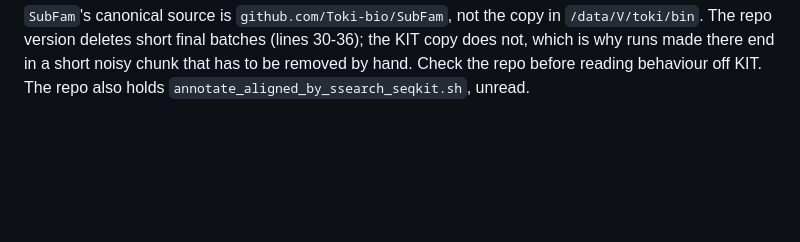
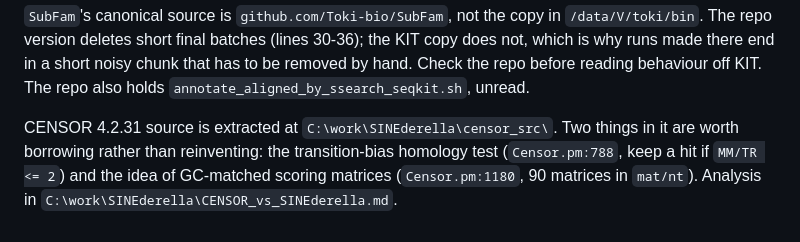
Before and after one commit to Toki-bio/SINE-discriminator, a Markdown page: REINVENTED.md, the part around the change. Rendered like a GitHub page; blank space fills up the shorter version.

Commit message:
Note CENSOR's two borrowable mechanisms in REINVENTED
Full comparative analysis lives in the SINEderella folder; this is the pointer so the
transition-bias test does not get reinvented.

Co-Authored-By: Claude Opus 5 <noreply@anthropic.com>

```diff
--- a/REINVENTED.md
+++ b/REINVENTED.md
@@ -65,3 +65,9 @@ reimplementation produced every symptom in that chain.
 KIT copy does not, which is why runs made there end in a short noisy chunk that has
 to be removed by hand. Check the repo before reading behaviour off KIT. The repo
 also holds `annotate_aligned_by_ssearch_seqkit.sh`, unread.
+
+CENSOR 4.2.31 source is extracted at `C:\work\SINEderella\censor_src\`. Two things
+in it are worth borrowing rather than reinventing: the transition-bias homology test
+(`Censor.pm:788`, keep a hit if `MM/TR <= 2`) and the idea of GC-matched scoring
+matrices (`Censor.pm:1180`, 90 matrices in `mat/nt`). Analysis in
+`C:\work\SINEderella\CENSOR_vs_SINEderella.md`.
```
